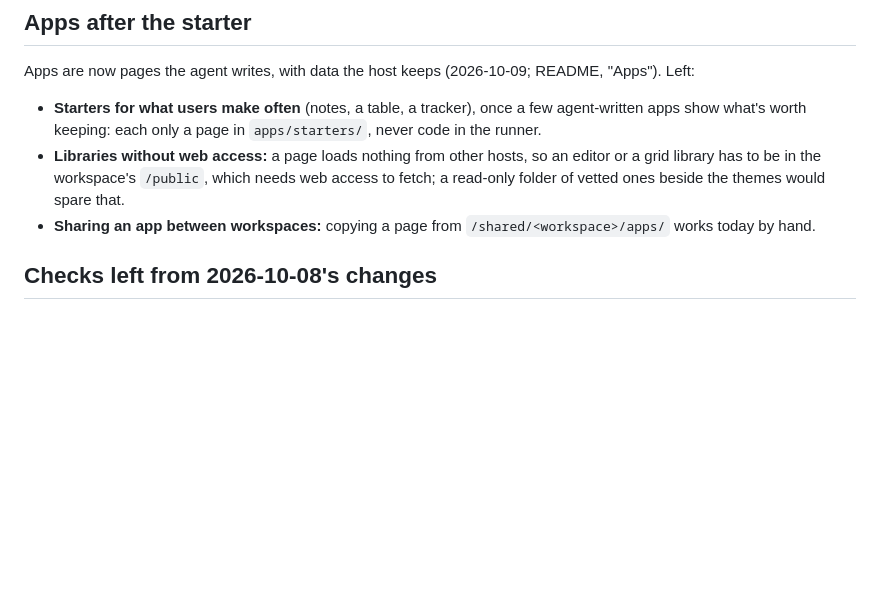
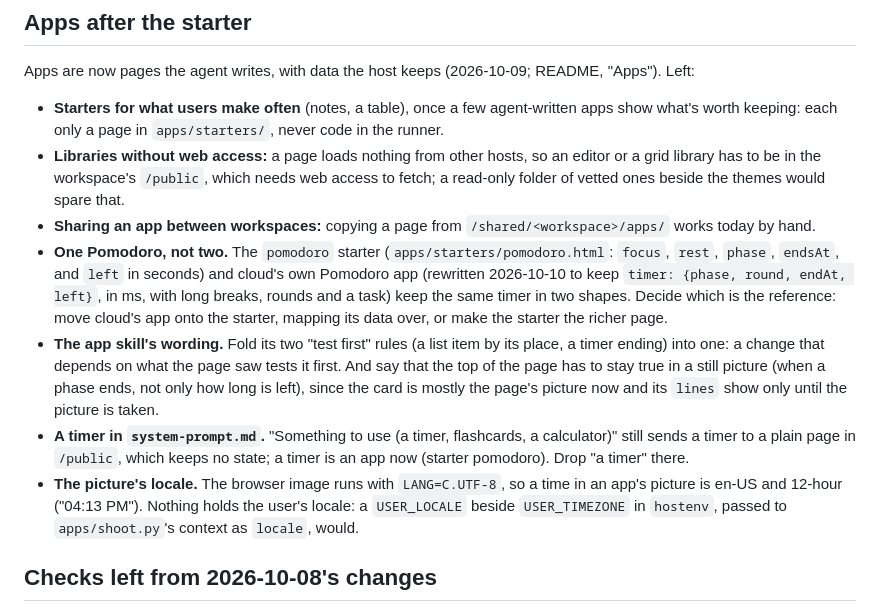
Before and after one commit to BinaryBand/everythingllm, a Markdown page: docs/TODO.md, the part around one of its changes. GitHub-like rendering; blank space fills up the shorter version.

Commit message:
Note what the app pictures and starters left open in TODO: one Pomodoro rather than two, the app skill's wording, a timer in the system prompt, and the picture's locale
Co-Authored-By: Claude Opus 5.5 <noreply@anthropic.com>
Claude-Session: https://claude.ai/code/session_01MrhT7SUGbfVbWs23GD7L4R

```diff
--- a/docs/TODO.md
+++ b/docs/TODO.md
@@ -6,9 +6,13 @@ Work that's been looked into but not done yet. Remove an entry when it lands.
 
 Apps are now pages the agent writes, with data the host keeps (2026-10-09; README, "Apps"). Left:
 
-- **Starters for what users make often** (notes, a table, a tracker), once a few agent-written apps show what's worth keeping: each only a page in `apps/starters/`, never code in the runner.
+- **Starters for what users make often** (notes, a table), once a few agent-written apps show what's worth keeping: each only a page in `apps/starters/`, never code in the runner.
 - **Libraries without web access:** a page loads nothing from other hosts, so an editor or a grid library has to be in the workspace's `/public`, which needs web access to fetch; a read-only folder of vetted ones beside the themes would spare that.
 - **Sharing an app between workspaces:** copying a page from `/shared/<workspace>/apps/` works today by hand.
+- **One Pomodoro, not two.** The `pomodoro` starter (`apps/starters/pomodoro.html`: `focus`, `rest`, `phase`, `endsAt`, and `left` in seconds) and cloud's own Pomodoro app (rewritten 2026-10-10 to keep `timer: {phase, round, endAt, left}`, in ms, with long breaks, rounds and a task) keep the same timer in two shapes. Decide which is the reference: move cloud's app onto the starter, mapping its data over, or make the starter the richer page.
+- **The app skill's wording.** Fold its two "test first" rules (a list item by its place, a timer ending) into one: a change that depends on what the page saw tests it first. And say that the top of the page has to stay true in a still picture (when a phase ends, not only how long is left), since the card is mostly the page's picture now and its `lines` show only until the picture is taken.
+- **A timer in `system-prompt.md`.** "Something to use (a timer, flashcards, a calculator)" still sends a timer to a plain page in `/public`, which keeps no state; a timer is an app now (starter pomodoro). Drop "a timer" there.
+- **The picture's locale.** The browser image runs with `LANG=C.UTF-8`, so a time in an app's picture is en-US and 12-hour ("04:13 PM"). Nothing holds the user's locale: a `USER_LOCALE` beside `USER_TIMEZONE` in `hostenv`, passed to `apps/shoot.py`'s context as `locale`, would.
 
 ## Checks left from 2026-10-08's changes
 
```
Also changed, not shown: other parts of docs/TODO.md (+1 -1 lines).
